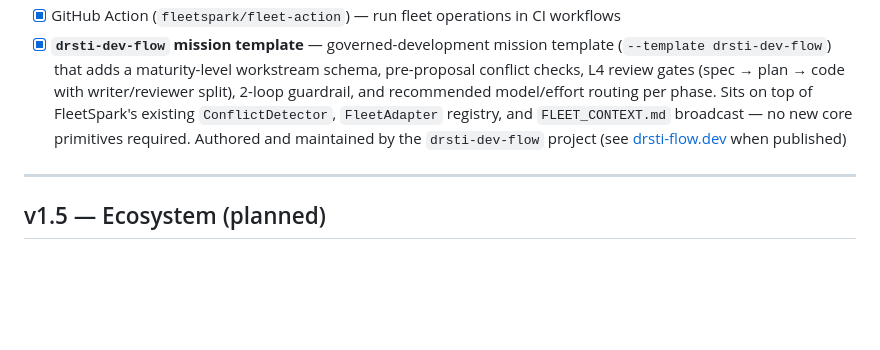
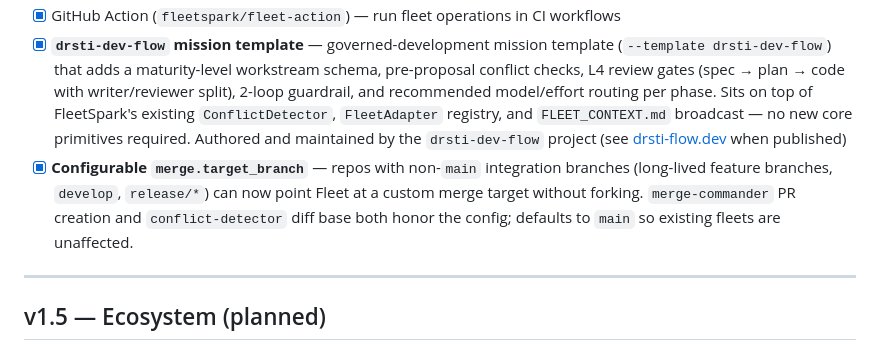
Before and after one commit to fleetSpark/fleet, a Markdown page: ROADMAP.md, the part around the change. Rendered like a GitHub page; blank space fills up the shorter version.

Commit message:
docs(roadmap): mark merge.target_branch shipped under v1.1
Co-Authored-By: Claude Opus 4.7 (1M context) <noreply@anthropic.com>

```diff
--- a/ROADMAP.md
+++ b/ROADMAP.md
@@ -97,6 +97,7 @@ Remove friction at every stage of the user journey.
 - [x] `fleet report` — post-run markdown summary with timing, merge status, time-saved estimate
 - [x] GitHub Action (`fleetspark/fleet-action`) — run fleet operations in CI workflows
 - [x] **`drsti-dev-flow` mission template** — governed-development mission template (`--template drsti-dev-flow`) that adds a maturity-level workstream schema, pre-proposal conflict checks, L4 review gates (spec → plan → code with writer/reviewer split), 2-loop guardrail, and recommended model/effort routing per phase. Sits on top of FleetSpark's existing `ConflictDetector`, `FleetAdapter` registry, and `FLEET_CONTEXT.md` broadcast — no new core primitives required. Authored and maintained by the `drsti-dev-flow` project (see [drsti-flow.dev](https://drsti-flow.dev) when published)
+- [x] **Configurable `merge.target_branch`** — repos with non-`main` integration branches (long-lived feature branches, `develop`, `release/*`) can now point Fleet at a custom merge target without forking. `merge-commander` PR creation and `conflict-detector` diff base both honor the config; defaults to `main` so existing fleets are unaffected.
 
 ---
 
```
